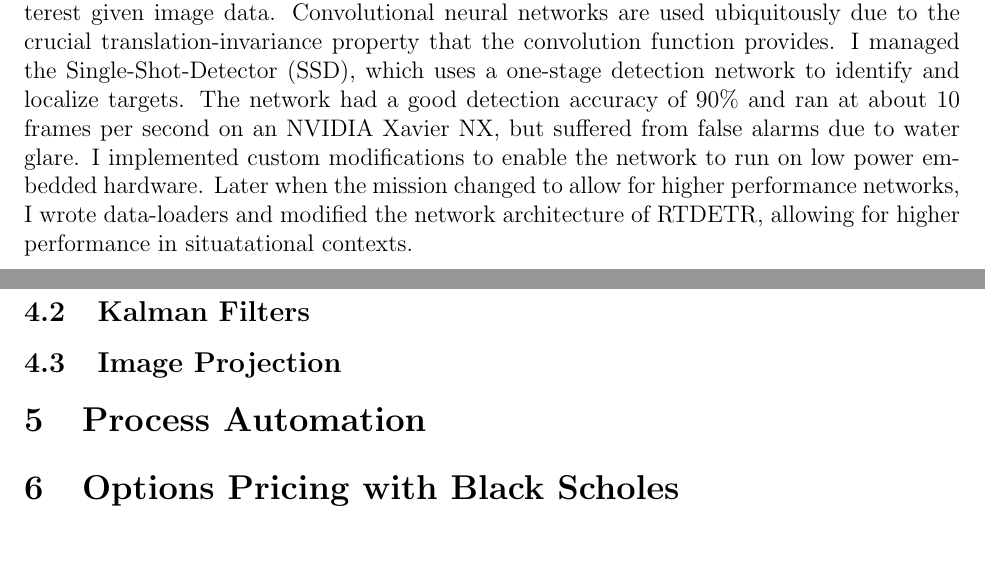
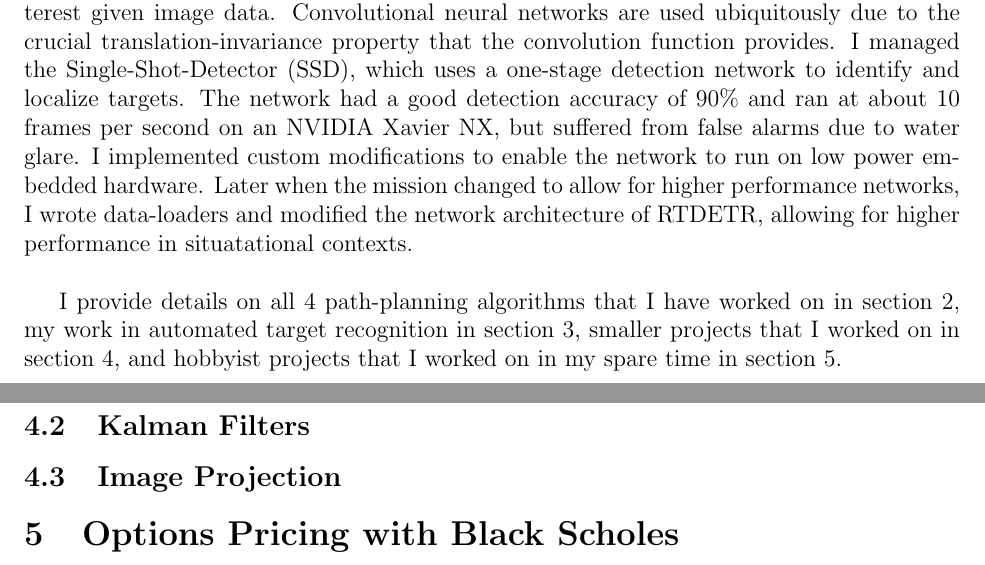
Before and after one commit to akshaygulabrao/research, a LaTeX document (book.tex, which reads intro.tex): two parts of pages 1 and 2 of 2, joined at a grey line, cut so that both start at the same text. Compiled offline with pdfLaTeX.

Commit message:
fixed the page issue

```diff
--- a/book.tex
+++ b/book.tex
@@ -59,8 +60,6 @@
 \subsection{Image Projection}
 % Add content here
 
-\section{Process Automation}
-
 \section{Options Pricing with Black Scholes}
 % Add content here
 
--- a/intro.tex
+++ b/intro.tex
@@ -4,3 +3,5 @@ Logos Technologies builds autonomous drones that operate in a mission area indep
 Path planning defines navigation behavior of where and how the drone moves in a given mission area. In global path-planning, the drone needs specific waypoints to navigate to a location while avoiding keep-out zones. I researched and implemented an improvement to the A* search algorithm, visibility graphs. In surveillance, the drone needs specific waypoints to navigate towards such that each area in a mission area gets visited occasionally, while high priority areas get visited more frequently. I researched and proposed a latency-graph representation of the problem, which provides an optimal route to minimize time between reacquiring areas of high priority. I also familiarized myself with motion planning, which uses convex optimization to find a desirable trajectory.\\
 
 Automated target recognition is the algorithmic problem of recognizing targets of interest given image data. Convolutional neural networks are used ubiquitously due to the crucial translation-invariance property that the convolution function provides. I managed the Single-Shot-Detector (SSD), which uses a one-stage detection network to identify and localize targets. The network had a good detection accuracy of 90\% and ran at about 10 frames per second on an NVIDIA Xavier NX, but suffered from false alarms due to water glare. I implemented custom modifications to enable the network to run on low power embedded hardware. Later when the mission changed to allow for higher performance networks, I wrote data-loaders and modified the network architecture of RTDETR, allowing for higher performance in situatational contexts.\\
+
+I provide details on all 4 path-planning algorithms that I have worked on in section 2, my work in automated target recognition in section 3, smaller projects that I worked on in section 4, and hobbyist projects that I worked on in my spare time in section 5.
```
Also changed, not shown: book.tex (5 more changed lines), intro.tex (1 more changed lines).
